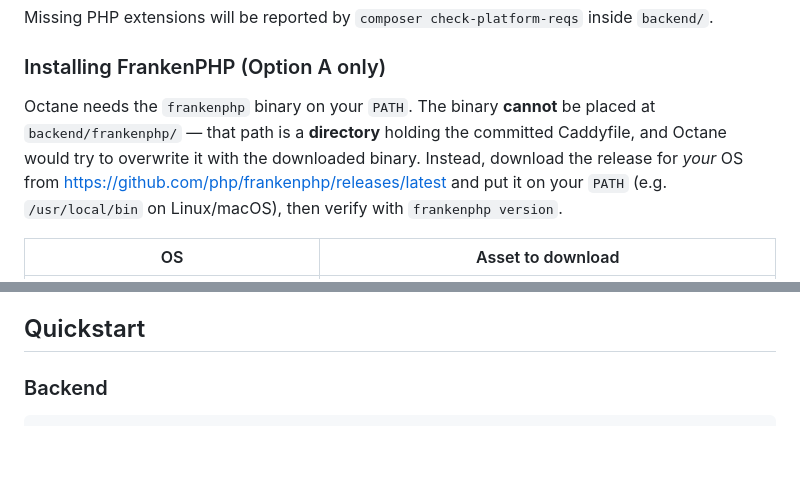
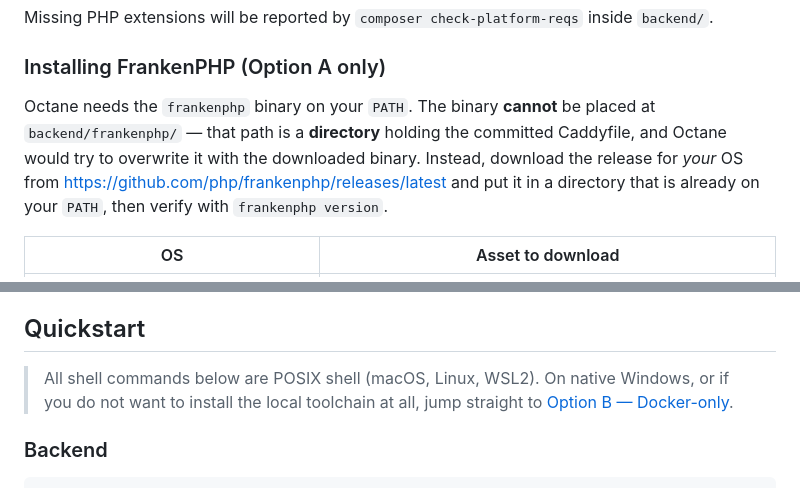
Before and after one commit to bonillajoemarie/kmc-tech-exam, a Markdown page: README.md, 2 parts joined by grey strips. Rendered like a GitHub page; blank space fills up the shorter version.

Commit message:
Remove OS-specific and absolute-path assumptions from docs

```diff
--- a/README.md
+++ b/README.md
@@ -72,7 +72,7 @@ Missing PHP extensions will be reported by `composer check-platform-reqs` inside
 
 ### Installing FrankenPHP (Option A only)
 
-Octane needs the `frankenphp` binary on your `PATH`. The binary **cannot** be placed at `backend/frankenphp/` — that path is a **directory** holding the committed Caddyfile, and Octane would try to overwrite it with the downloaded binary. Instead, download the release for *your* OS from https://github.com/php/frankenphp/releases/latest and put it on your `PATH` (e.g. `/usr/local/bin` on Linux/macOS), then verify with `frankenphp version`.
+Octane needs the `frankenphp` binary on your `PATH`. The binary **cannot** be placed at `backend/frankenphp/` — that path is a **directory** holding the committed Caddyfile, and Octane would try to overwrite it with the downloaded binary. Instead, download the release for *your* OS from https://github.com/php/frankenphp/releases/latest and put it in a directory that is already on your `PATH`, then verify with `frankenphp version`.
 
 | OS | Asset to download |
 |---|---|
@@ -90,6 +90,8 @@ If your OS is not listed here, or you would simply rather install nothing on you
 Only **Docker Engine + Docker Compose v2** (any OS). The backend image builds PHP 8.5 + FrankenPHP (static musl) + Octane + Reverb; the frontend image builds with Node 22; MySQL 8.4 and Redis 7 run as containers. Nothing else is installed on the host. See [Docker deployment](#docker-deployment) and Option B in Quickstart.
 
 ## Quickstart
+
+> All shell commands below are POSIX shell (macOS, Linux, WSL2). On native Windows, or if you do not want to install the local toolchain at all, jump straight to [Option B — Docker-only](#option-b--docker-only-no-local-toolchain).
 
 ### Backend
 
```
Also changed, not shown: docs/TECHNICAL_HANDOVER.md (+2 -2 lines), 1 other file.
